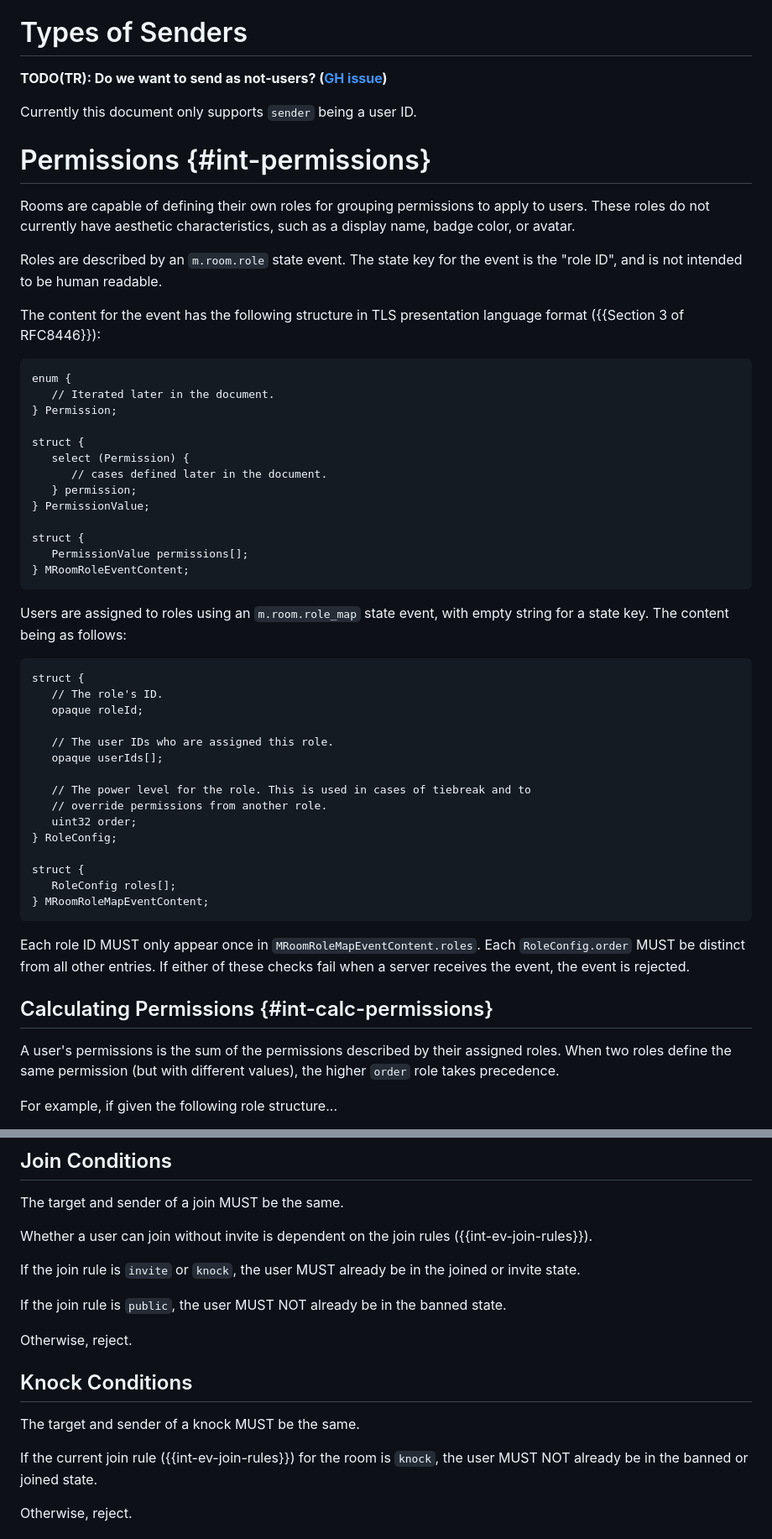
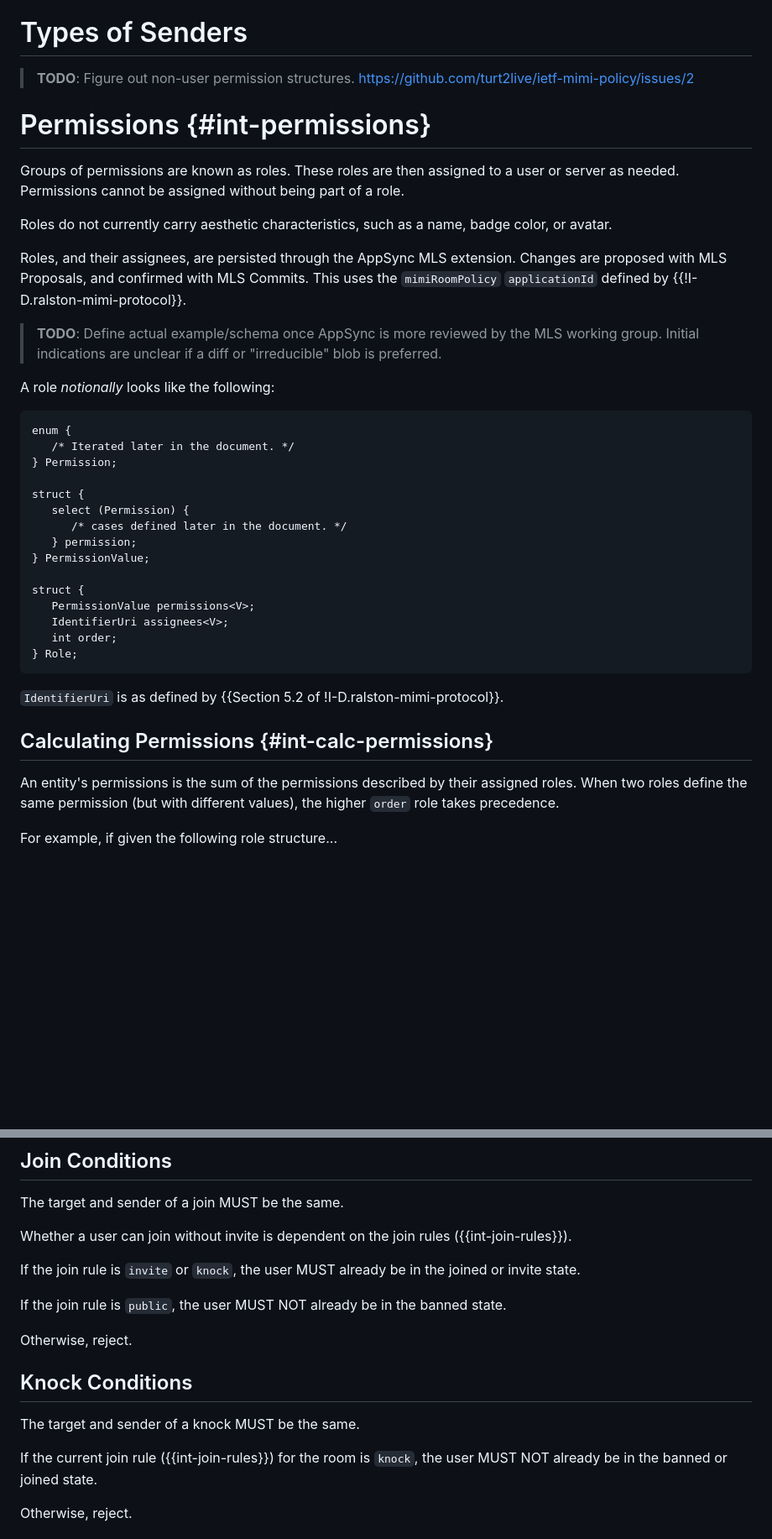
Before and after one commit to turt2live/ietf-mimi-policy, a Markdown page: draft-ralston-mimi-policy.md, 2 parts joined by grey strips. Shown: that part at 84% size. Rendered like a GitHub page; blank space fills up the shorter version.

```diff
--- a/draft-ralston-mimi-policy.md
+++ b/draft-ralston-mimi-policy.md
@@ -124,67 +124,50 @@ be welcomed in (invited) or declined (kicked).
 
 # Types of Senders
 
-**TODO(TR): Do we want to send as not-users?
-([GH issue](https://github.com/turt2live/ietf-mimi-policy/issues/2))**
-
-Currently this document only supports `sender` being a user ID.
+> **TODO**: Figure out non-user permission structures. https://github.com/turt2live/ietf-mimi-policy/issues/2
 
 # Permissions {#int-permissions}
 
-Rooms are capable of defining their own roles for grouping permissions to apply
-to users. These roles do not currently have aesthetic characteristics, such as
-a display name, badge color, or avatar.
+Groups of permissions are known as roles. These roles are then assigned to a
+user or server as needed. Permissions cannot be assigned without being part of a
+role.
 
-Roles are described by an `m.room.role` state event. The state key for the event
-is the "role ID", and is not intended to be human readable.
+Roles do not currently carry aesthetic characteristics, such as a name, badge
+color, or avatar.
 
-The content for the event has the following structure in TLS presentation
-language format ({{Section 3 of RFC8446}}):
+Roles, and their assignees, are persisted through the AppSync MLS extension.
+Changes are proposed with MLS Proposals, and confirmed with MLS Commits. This
+uses the `mimiRoomPolicy` `applicationId` defined by {{!I-D.ralston-mimi-protocol}}.
+
+> **TODO**: Define actual example/schema once AppSync is more reviewed by the MLS
+> working group. Initial indications are unclear if a diff or "irreducible" blob
+> is preferred.
+
+A role *notionally* looks like the following:
 
 ~~~
 enum {
-   // Iterated later in the document.
+   /* Iterated later in the document. */
 } Permission;
 
 struct {
    select (Permission) {
-      // cases defined later in the document.
+      /* cases defined later in the document. */
    } permission;
 } PermissionValue;
 
 struct {
-   PermissionValue permissions[];
-} MRoomRoleEventContent;
+   PermissionValue permissions<V>;
+   IdentifierUri assignees<V>;
+   int order;
+} Role;
 ~~~
 
-Users are assigned to roles using an `m.room.role_map` state event, with empty
-string for a state key. The content being as follows:
-
-~~~
-struct {
-   // The role's ID.
-   opaque roleId;
-
-   // The user IDs who are assigned this role.
-   opaque userIds[];
-
-   // The power level for the role. This is used in cases of tiebreak and to
-   // override permissions from another role.
-   uint32 order;
-} RoleConfig;
-
-struct {
-   RoleConfig roles[];
-} MRoomRoleMapEventContent;
-~~~
-
-Each role ID MUST only appear once in `MRoomRoleMapEventContent.roles`. Each
-`RoleConfig.order` MUST be distinct from all other entries. If either of these
-checks fail when a server receives the event, the event is rejected.
+`IdentifierUri` is as defined by {{Section 5.2 of !I-D.ralston-mimi-protocol}}.
 
 ## Calculating Permissions {#int-calc-permissions}
 
-A user's permissions is the sum of the permissions described by their assigned
+An entity's permissions is the sum of the permissions described by their assigned
 roles. When two roles define the same permission (but with different values),
 the higher `order` role takes precedence.
 
@@ -366,7 +333,7 @@ Otherwise, reject.
 The target and sender of a join MUST be the same.
 
 Whether a user can join without invite is dependent on the join rules
-({{int-ev-join-rules}}).
+({{int-join-rules}}).
 
 If the join rule is `invite` or `knock`, the user MUST already be in the joined
 or invite state.
@@ -379,7 +346,7 @@ Otherwise, reject.
 
 The target and sender of a knock MUST be the same.
 
-If the current join rule ({{int-ev-join-rules}}) for the room is `knock`, the
+If the current join rule ({{int-join-rules}}) for the room is `knock`, the
 user MUST NOT already be in the banned or joined state.
 
 Otherwise, reject.
```
Also changed, not shown: other parts of draft-ralston-mimi-policy.md (+28 -104 lines).
